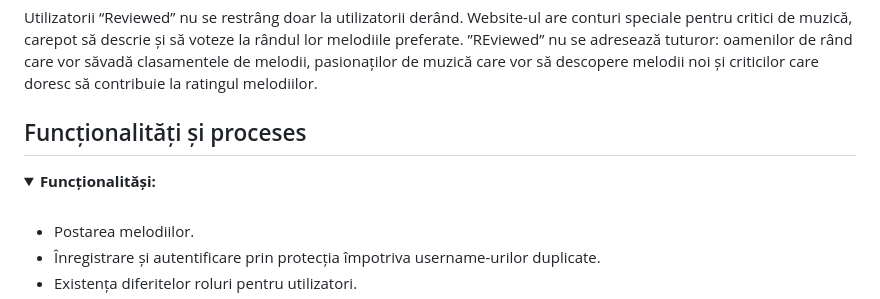
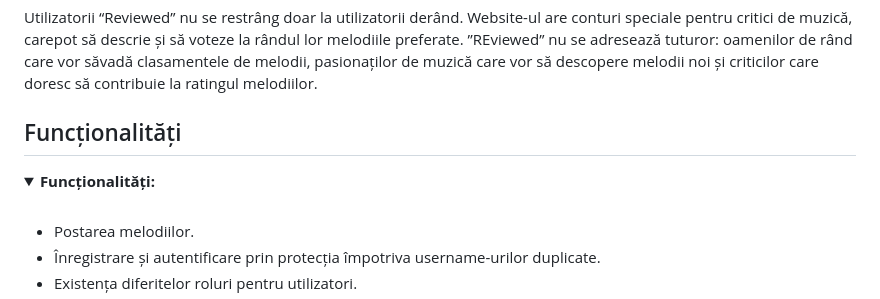
Before and after one commit to stefearares/REviewed, a Markdown page: README.md, the part around the change. Rendered like a GitHub page.

```diff
--- a/README.md
+++ b/README.md
@@ -38,10 +38,10 @@ utilizatorilor normali pentru a putea deveni la rândul lor “revieweri”.
 Utilizatorii “Reviewed” nu se restrâng doar la utilizatorii derând. Website-ul are conturi speciale pentru critici de muzică, carepot să descrie și să voteze la rândul lor melodiile preferate.
 ”REviewed” nu se adresează tuturor: oamenilor de rând care vor săvadă clasamentele de melodii, pasionaților de muzică care vor să descopere melodii noi și criticilor care doresc să contribuie la ratingul melodiilor.
 
-## Funcționalități și proceses
+## Funcționalități
 
 <details open>
-<summary> <b>Funcționalităși:</b></summary>
+<summary> <b>Funcționalități:</b></summary>
 <br>
   <ul>
   <li>Postarea melodiilor.</li>
```
